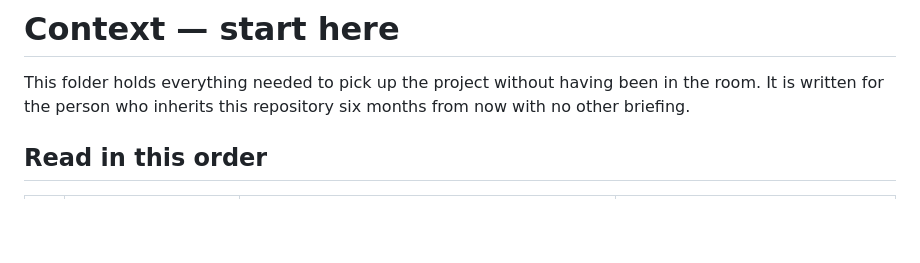
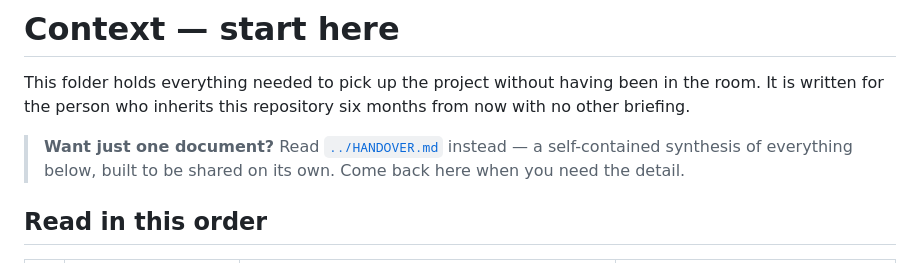
Before and after one commit to tomasvivanco/FC_MetricsDashboard, a Markdown page: context/README.md, the part around the change. Drawn GitHub-style; blank space fills up the shorter version.

```diff
--- a/context/README.md
+++ b/context/README.md
@@ -2,6 +2,9 @@
 
 This folder holds everything needed to pick up the project without having been in the room. It is written
 for the person who inherits this repository six months from now with no other briefing.
+
+> **Want just one document?** Read [`../HANDOVER.md`](../HANDOVER.md) instead — a self-contained synthesis
+> of everything below, built to be shared on its own. Come back here when you need the detail.
 
 ## Read in this order
 
```
Also changed, not shown: HANDOVER.md (added, +378 -0 lines), README.md (+4 -0 lines).
